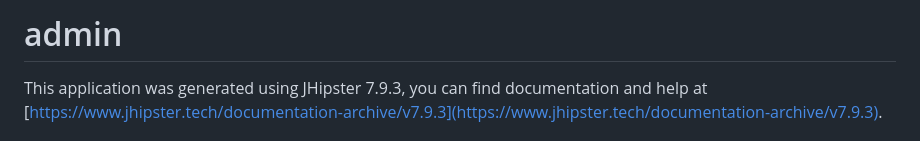
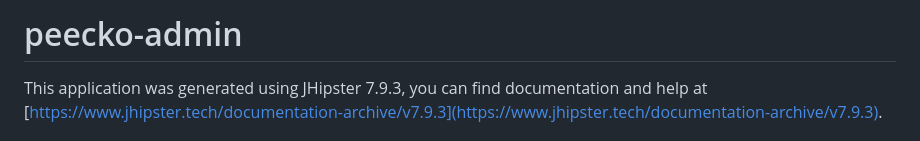
Before and after one commit to japleitez/peecko-admin, a Markdown page: README.md, the part around the change. Drawn GitHub-style.

Commit message:
update title

```diff
--- a/README.md
+++ b/README.md
@@ -1,4 +1,4 @@
-# admin
+# peecko-admin
 
 This application was generated using JHipster 7.9.3, you can find documentation and help at [https://www.jhipster.tech/documentation-archive/v7.9.3](https://www.jhipster.tech/documentation-archive/v7.9.3).
 
```
